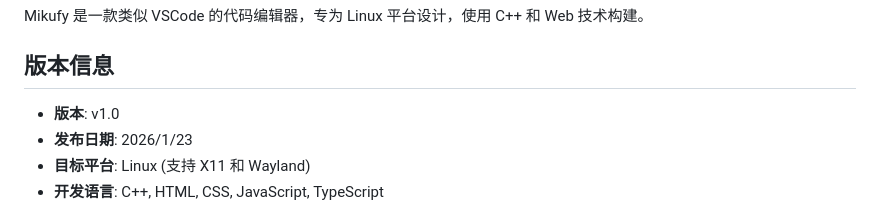
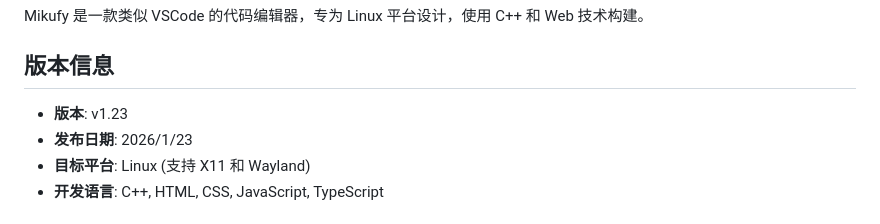
Before and after one commit to MikuTrive/Mikufy, a Markdown page: README.md, the part around the change. GitHub-like rendering.

```diff
--- a/README.md
+++ b/README.md
@@ -4,7 +4,7 @@ Mikufy 是一款类似 VSCode 的代码编辑器，专为 Linux 平台设计，
 
 ## 版本信息
 
-- **版本**: v1.0
+- **版本**: v1.23
 - **发布日期**: 2026/1/23
 - **目标平台**: Linux (支持 X11 和 Wayland)
 - **开发语言**: C++, HTML, CSS, JavaScript, TypeScript
```
